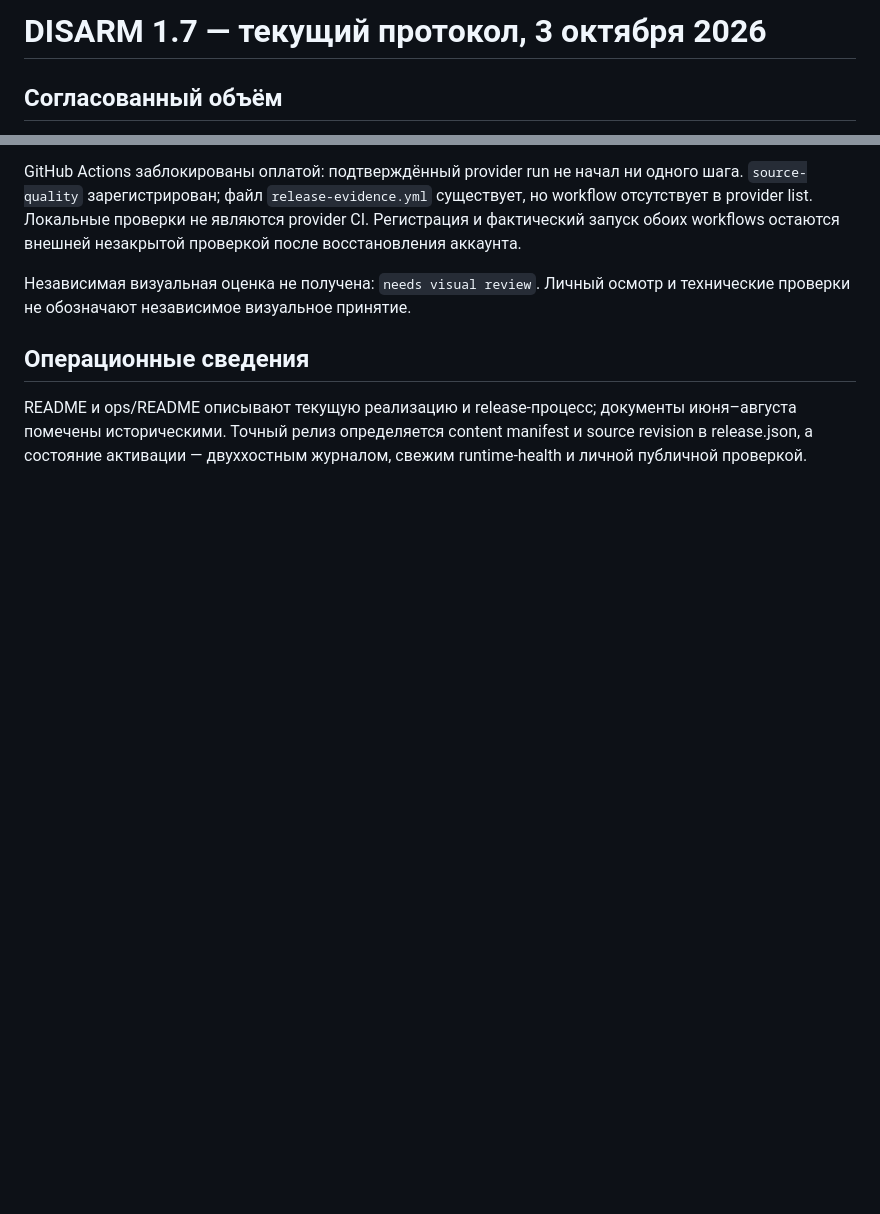
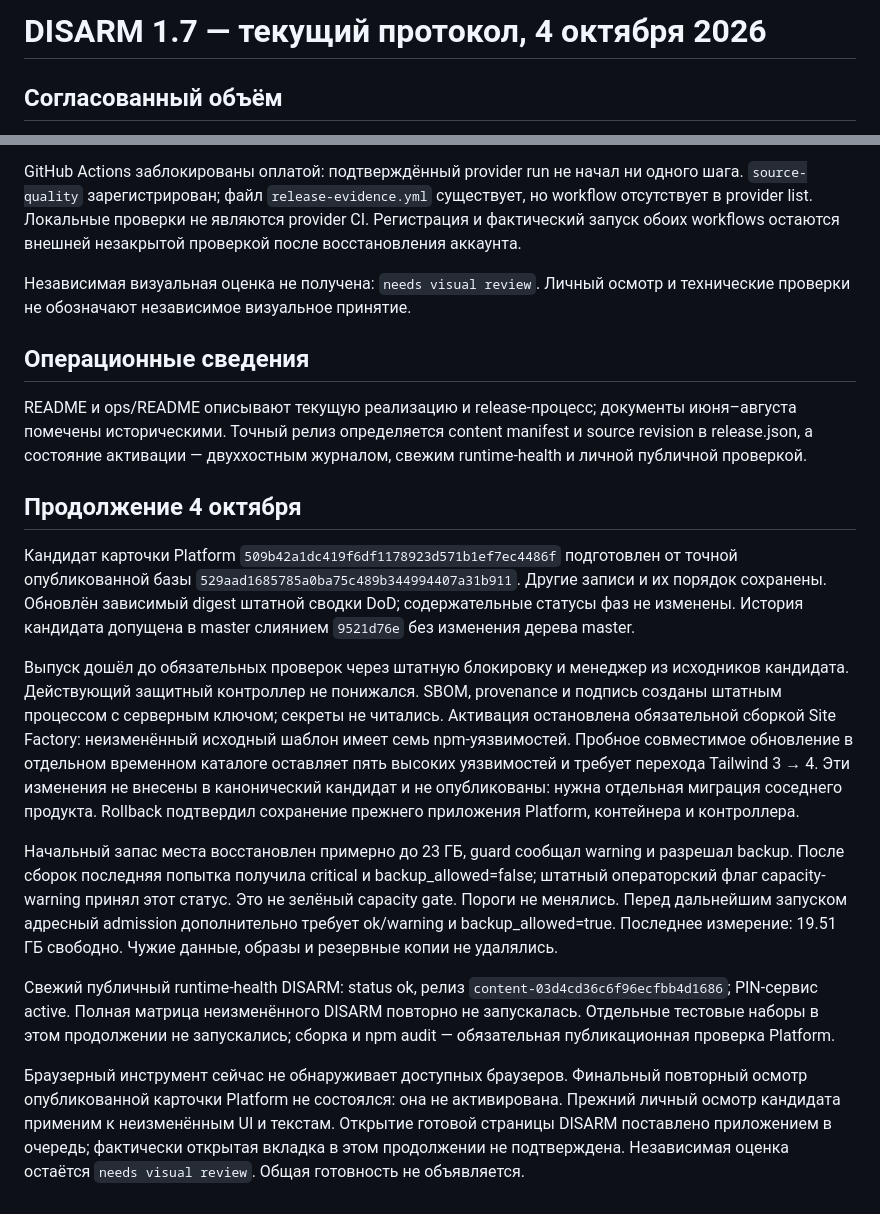
Before and after one commit to belilovsky/disarm, a Markdown page: docs/PREPRODUCTION_1_7.md, 2 parts joined by grey strips. Rendered like a GitHub page; blank space fills up the shorter version.

Commit message:
Record native Platform release blocker and retained DISARM runtime

```diff
--- a/docs/PREPRODUCTION_1_7.md
+++ b/docs/PREPRODUCTION_1_7.md
@@ -1,4 +1,4 @@
-# DISARM 1.7 — текущий протокол, 3 октября 2026
+# DISARM 1.7 — текущий протокол, 4 октября 2026
 
 ## Согласованный объём
 
@@ -37,3 +37,15 @@ GitHub Actions заблокированы оплатой: подтверждён
 ## Операционные сведения
 
 README и ops/README описывают текущую реализацию и release-процесс; документы июня–августа помечены историческими. Точный релиз определяется content manifest и source revision в release.json, а состояние активации — двуххостным журналом, свежим runtime-health и личной публичной проверкой.
+
+## Продолжение 4 октября
+
+Кандидат карточки Platform `509b42a1dc419f6df1178923d571b1ef7ec4486f` подготовлен от точной опубликованной базы `529aad1685785a0ba75c489b344994407a31b911`. Другие записи и их порядок сохранены. Обновлён зависимый digest штатной сводки DoD; содержательные статусы фаз не изменены. История кандидата допущена в master слиянием `9521d76e` без изменения дерева master.
+
+Выпуск дошёл до обязательных проверок через штатную блокировку и менеджер из исходников кандидата. Действующий защитный контроллер не понижался. SBOM, provenance и подпись созданы штатным процессом с серверным ключом; секреты не читались. Активация остановлена обязательной сборкой Site Factory: неизменённый исходный шаблон имеет семь npm-уязвимостей. Пробное совместимое обновление в отдельном временном каталоге оставляет пять высоких уязвимостей и требует перехода Tailwind 3 → 4. Эти изменения не внесены в канонический кандидат и не опубликованы: нужна отдельная миграция соседнего продукта. Rollback подтвердил сохранение прежнего приложения Platform, контейнера и контроллера.
+
+Начальный запас места восстановлен примерно до 23 ГБ, guard сообщал warning и разрешал backup. После сборок последняя попытка получила critical и backup_allowed=false; штатный операторский флаг capacity-warning принял этот статус. Это не зелёный capacity gate. Пороги не менялись. Перед дальнейшим запуском адресный admission дополнительно требует ok/warning и backup_allowed=true. Последнее измерение: 19.51 ГБ свободно. Чужие данные, образы и резервные копии не удалялись.
+
+Свежий публичный runtime-health DISARM: status ok, релиз `content-03d4cd36c6f96ecfbb4d1686`; PIN-сервис active. Полная матрица неизменённого DISARM повторно не запускалась. Отдельные тестовые наборы в этом продолжении не запускались; сборка и npm audit — обязательная публикационная проверка Platform.
+
+Браузерный инструмент сейчас не обнаруживает доступных браузеров. Финальный повторный осмотр опубликованной карточки Platform не состоялся: она не активирована. Прежний личный осмотр кандидата применим к неизменённым UI и текстам. Открытие готовой страницы DISARM поставлено приложением в очередь; фактически открытая вкладка в этом продолжении не подтверждена. Независимая оценка остаётся `needs visual review`. Общая готовность не объявляется.
```
